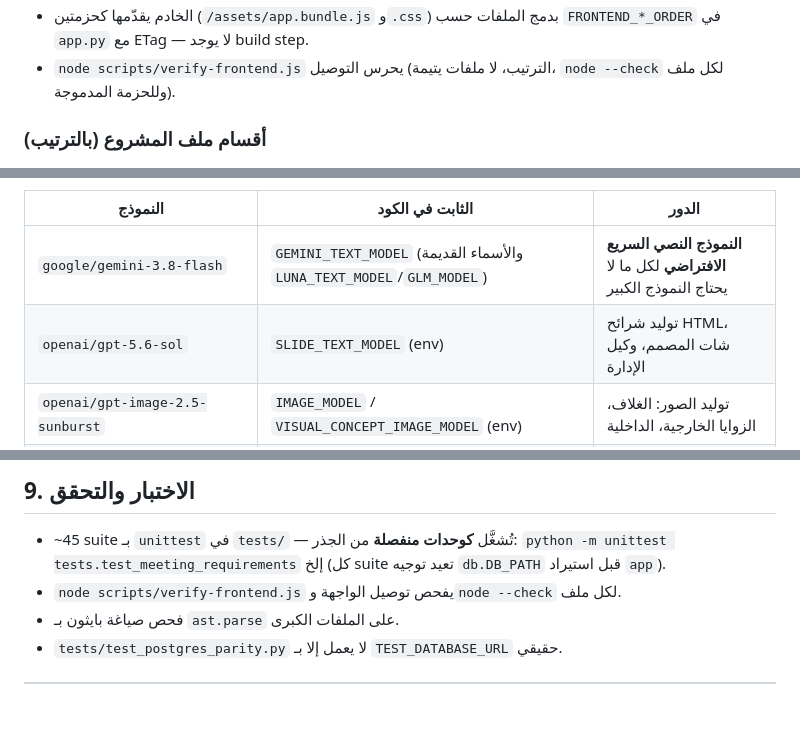
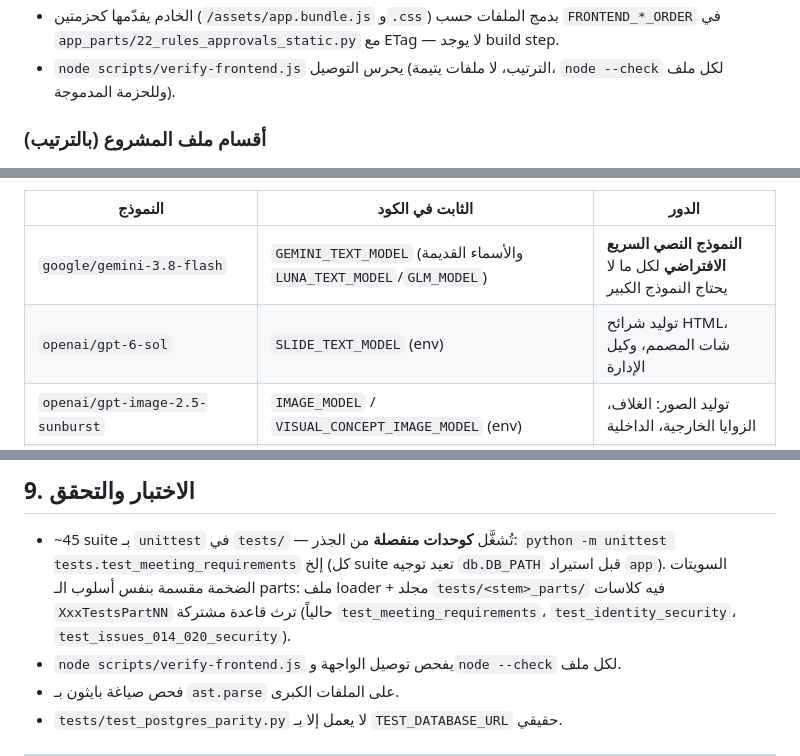
Before and after one commit to toxichassan22/workflow, a Markdown page: SITE_OVERVIEW.md, 3 parts joined by grey strips. GitHub-like rendering; blank space fills up the shorter version.

```diff
--- a/SITE_OVERVIEW.md
+++ b/SITE_OVERVIEW.md
@@ -51,5 +63,6 @@
 - الخادم يقدّمها كحزمتين (`/assets/app.bundle.js` و`.css`) بدمج الملفات حسب
-  `FRONTEND_*_ORDER` في `app.py` مع ETag — لا يوجد build step.
+  `FRONTEND_*_ORDER` في `app_parts/22_rules_approvals_static.py` مع ETag —
+  لا يوجد build step.
 - `node scripts/verify-frontend.js` يحرس التوصيل (الترتيب، لا ملفات يتيمة،
   `node --check` لكل ملف وللحزمة المدموجة).
 
@@ -73,7 +86,7 @@ Management API ويُزامَن مع رصيد المحفظة؛ وعند غياب
 | النموذج | الثابت في الكود | الدور |
 |---|---|---|
 | `google/gemini-3.8-flash` | `GEMINI_TEXT_MODEL` (والأسماء القديمة `LUNA_TEXT_MODEL`/`GLM_MODEL`) | **النموذج النصي السريع الافتراضي** لكل ما لا يحتاج النموذج الكبير |
-| `openai/gpt-5.6-sol` | `SLIDE_TEXT_MODEL` (env) | توليد شرائح HTML، شات المصمم، وكيل الإدارة |
+| `openai/gpt-6-sol` | `SLIDE_TEXT_MODEL` (env) | توليد شرائح HTML، شات المصمم، وكيل الإدارة |
 | `openai/gpt-image-2.5-sunburst` | `IMAGE_MODEL` / `VISUAL_CONCEPT_IMAGE_MODEL` (env) | توليد الصور: الغلاف، الزوايا الخارجية، الداخلية |
 | `google/gemini-3.1-flash-image-preview` | `reference_analyzer.VISION_MODEL` | تحليل صور المرجع البصري التي يرفعها العميل |
 | `openrouter:web_search` (محرك `exa`) | أداة server-side | بحث ويب حي باستشهادات لدراسة السوق |
@@ -223,7 +236,10 @@ presentation وتُقدَّم عبر `GET /api/ai-usage`.
 
 - ~45 suite بـ `unittest` في `tests/` — تُشغَّل **كوحدات منفصلة** من الجذر:
   `python -m unittest tests.test_meeting_requirements` إلخ (كل suite تعيد توجيه
-  `db.DB_PATH` قبل استيراد `app`).
+  `db.DB_PATH` قبل استيراد `app`). السويتات الضخمة مقسمة بنفس أسلوب الـ parts:
+  ملف loader + مجلد `tests/<stem>_parts/` فيه كلاسات `XxxTestsPartNN` ترث قاعدة
+  مشتركة (حالياً `test_meeting_requirements`، `test_identity_security`،
+  `test_issues_014_020_security`).
 - `node scripts/verify-frontend.js` يفحص توصيل الواجهة و`node --check` لكل ملف.
 - فحص صياغة بايثون بـ `ast.parse` على الملفات الكبرى.
 - `tests/test_postgres_parity.py` لا يعمل إلا بـ `TEST_DATABASE_URL` حقيقي.
```
Also changed, not shown: other parts of SITE_OVERVIEW.md (+30 -18 lines).
